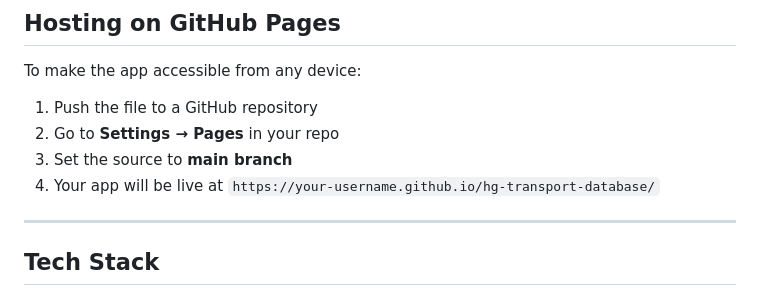
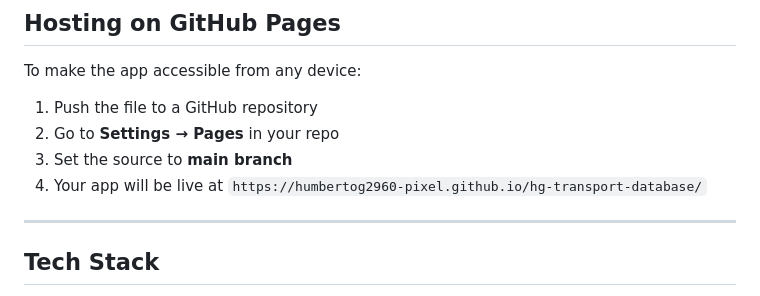
Before and after one commit to humbertog2960-pixel/hg-transport-database, a Markdown page: README.md, the part around one of its changes. Rendered like a GitHub page.

Commit message:
Fix README live demo URL to use actual GitHub username

```diff
--- a/README.md
+++ b/README.md
@@ -74,7 +74,7 @@ To make the app accessible from any device:
 1. Push the file to a GitHub repository
 2. Go to **Settings → Pages** in your repo
 3. Set the source to **main branch**
-4. Your app will be live at `https://your-username.github.io/hg-transport-database/`
+4. Your app will be live at `https://humbertog2960-pixel.github.io/hg-transport-database/`
 
 ---
 
```
Also changed, not shown: other parts of README.md (+1 -1 lines).
